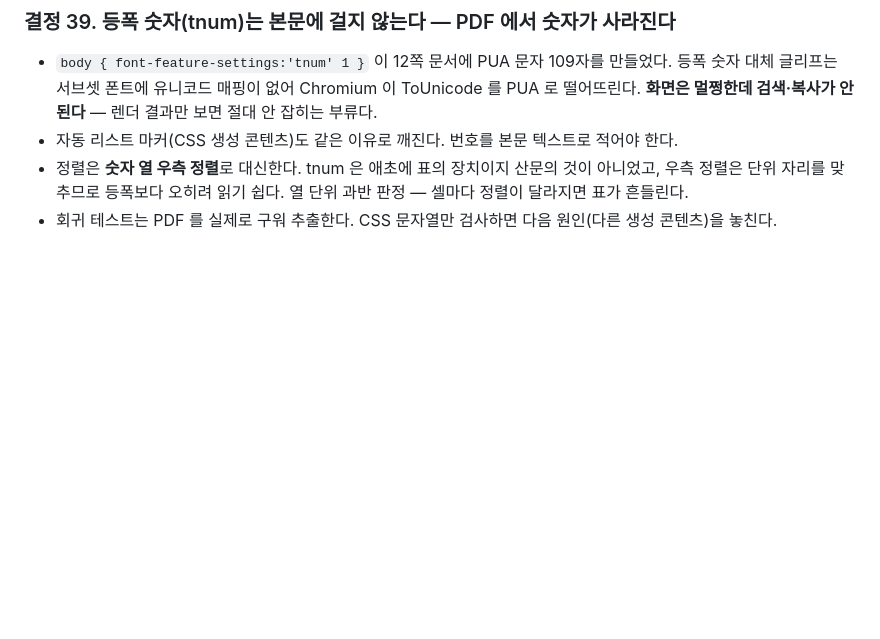
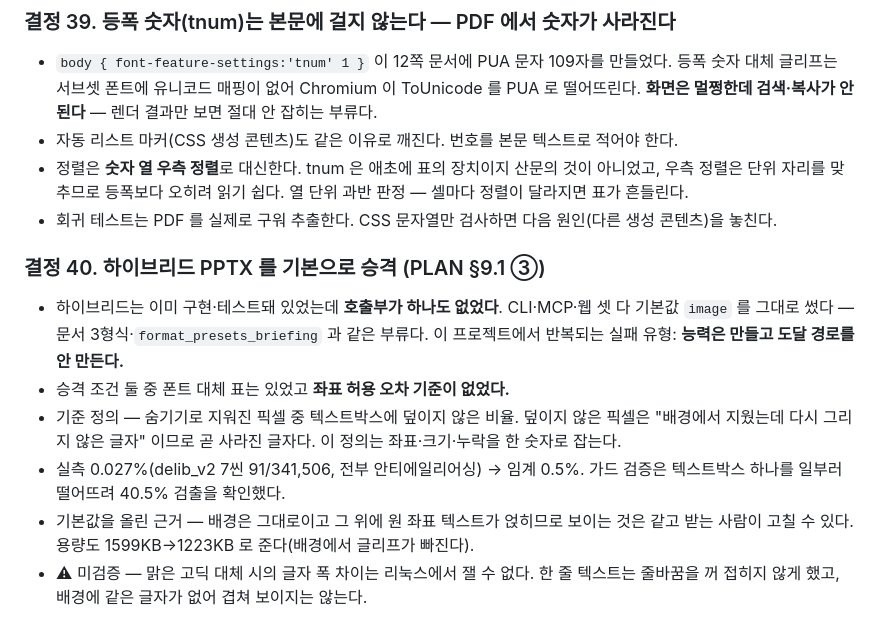
Before and after one commit to squall321/WebDesignAgents, a Markdown page: context-notes.md, the part around the change. GitHub-like rendering; blank space fills up the shorter version.

Commit message:
docs: ③ 하이브리드 승격 반영 (PLAN §9.1 + 결정 40)
Co-Authored-By: Claude Opus 5 <noreply@anthropic.com>

```diff
--- a/context-notes.md
+++ b/context-notes.md
@@ -272,3 +272,11 @@ Pretendard 폰트를 CDN → 로컬 @font-face(`web/fonts/PretendardVariable.wof
 - 자동 리스트 마커(CSS 생성 콘텐츠)도 같은 이유로 깨진다. 번호를 본문 텍스트로 적어야 한다.
 - 정렬은 **숫자 열 우측 정렬**로 대신한다. tnum 은 애초에 표의 장치이지 산문의 것이 아니었고, 우측 정렬은 단위 자리를 맞추므로 등폭보다 오히려 읽기 쉽다. 열 단위 과반 판정 — 셀마다 정렬이 달라지면 표가 흔들린다.
 - 회귀 테스트는 PDF 를 실제로 구워 추출한다. CSS 문자열만 검사하면 다음 원인(다른 생성 콘텐츠)을 놓친다.
+
+### 결정 40. 하이브리드 PPTX 를 기본으로 승격 (PLAN §9.1 ③)
+- 하이브리드는 이미 구현·테스트돼 있었는데 **호출부가 하나도 없었다**. CLI·MCP·웹 셋 다 기본값 `image` 를 그대로 썼다 — 문서 3형식·`format_presets_briefing` 과 같은 부류다. 이 프로젝트에서 반복되는 실패 유형: **능력은 만들고 도달 경로를 안 만든다.**
+- 승격 조건 둘 중 폰트 대체 표는 있었고 **좌표 허용 오차 기준이 없었다.**
+- 기준 정의 — 숨기기로 지워진 픽셀 중 텍스트박스에 덮이지 않은 비율. 덮이지 않은 픽셀은 "배경에서 지웠는데 다시 그리지 않은 글자" 이므로 곧 사라진 글자다. 이 정의는 좌표·크기·누락을 한 숫자로 잡는다.
+- 실측 0.027%(delib_v2 7씬 91/341,506, 전부 안티에일리어싱) → 임계 0.5%. 가드 검증은 텍스트박스 하나를 일부러 떨어뜨려 40.5% 검출을 확인했다.
+- 기본값을 올린 근거 — 배경은 그대로이고 그 위에 원 좌표 텍스트가 얹히므로 보이는 것은 같고 받는 사람이 고칠 수 있다. 용량도 1599KB→1223KB 로 준다(배경에서 글리프가 빠진다).
+- ⚠ 미검증 — 맑은 고딕 대체 시의 글자 폭 차이는 리눅스에서 잴 수 없다. 한 줄 텍스트는 줄바꿈을 꺼 접히지 않게 했고, 배경에 같은 글자가 없어 겹쳐 보이지는 않는다.
```
Also changed, not shown: PLAN.md (+4 -1 lines), checklist.md (+2 -1 lines).
